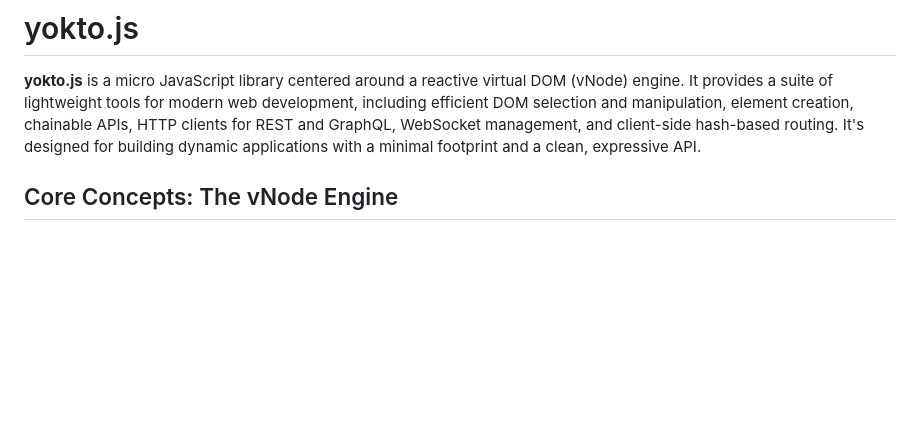
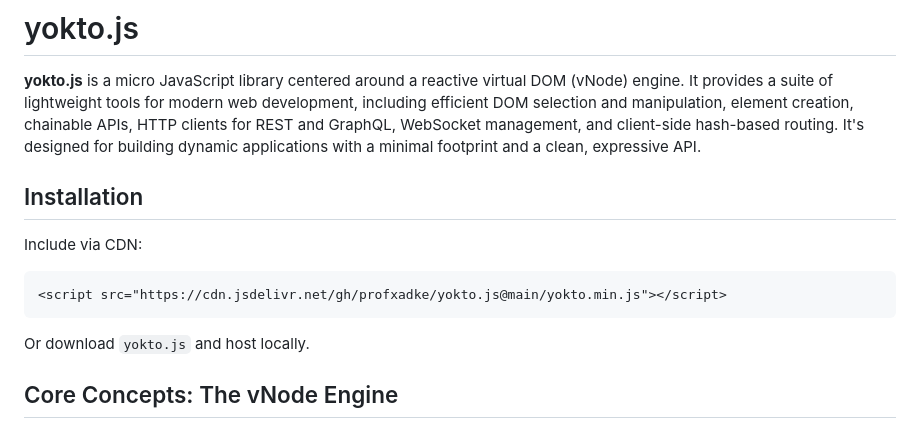
Before and after one commit to profxadke/yokto.js, a Markdown page: README.md, the part around the change printed below. Rendered like a GitHub page; blank space fills up the shorter version.

````diff
--- a/README.md
+++ b/README.md
@@ -1,6 +1,16 @@
 # yokto.js
 
 **yokto.js** is a micro JavaScript library centered around a reactive virtual DOM (vNode) engine. It provides a suite of lightweight tools for modern web development, including efficient DOM selection and manipulation, element creation, chainable APIs, HTTP clients for REST and GraphQL, WebSocket management, and client-side hash-based routing. It's designed for building dynamic applications with a minimal footprint and a clean, expressive API.
+
+## Installation
+
+Include via CDN:
+
+```html
+<script src="https://cdn.jsdelivr.net/gh/profxadke/yokto.js@main/yokto.min.js"></script>
+```
+
+Or download `yokto.js` and host locally.
 
 ## Core Concepts: The vNode Engine
 
````
Also changed, not shown: other parts of README.md (+84 -0 lines).
